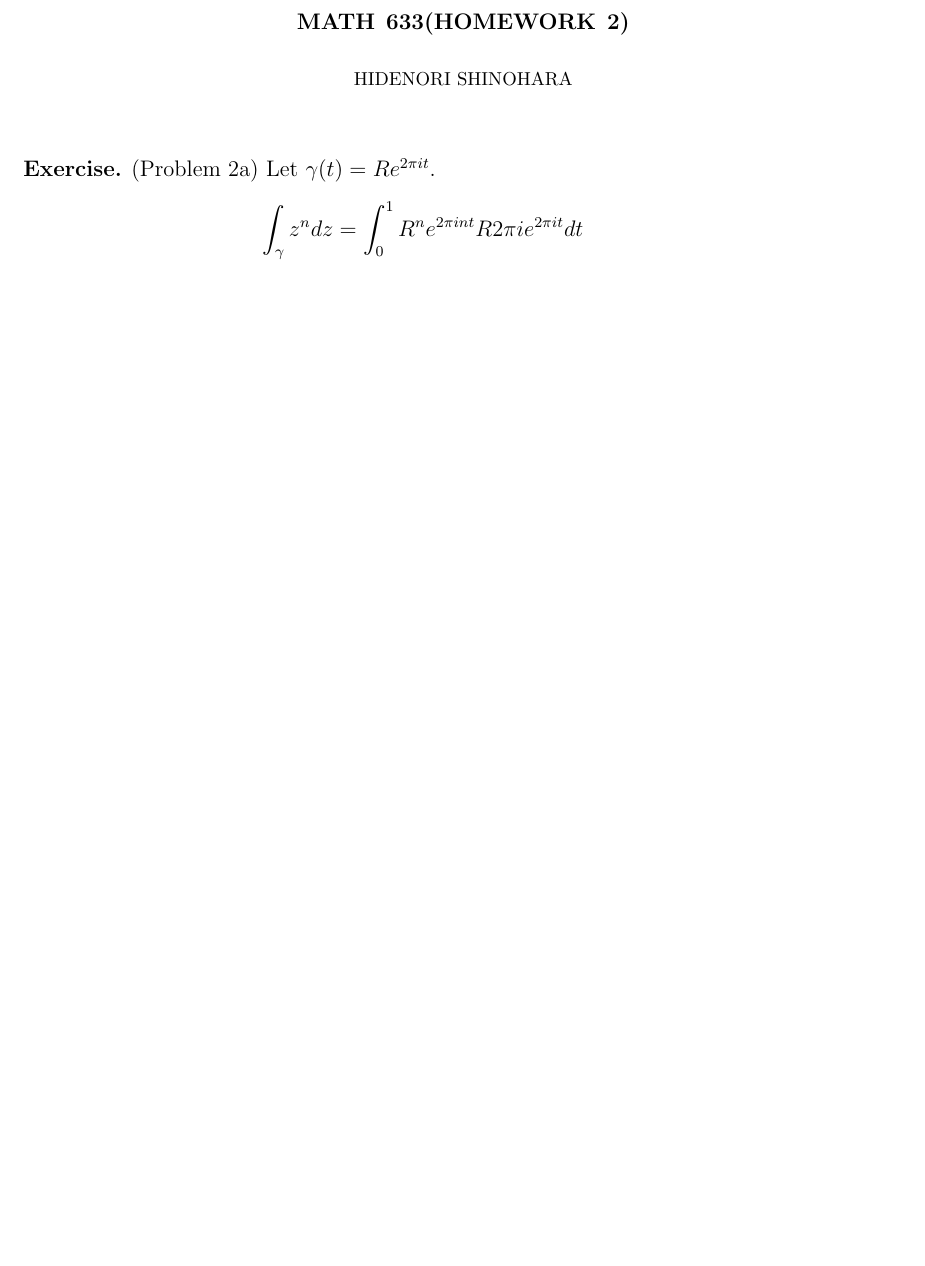
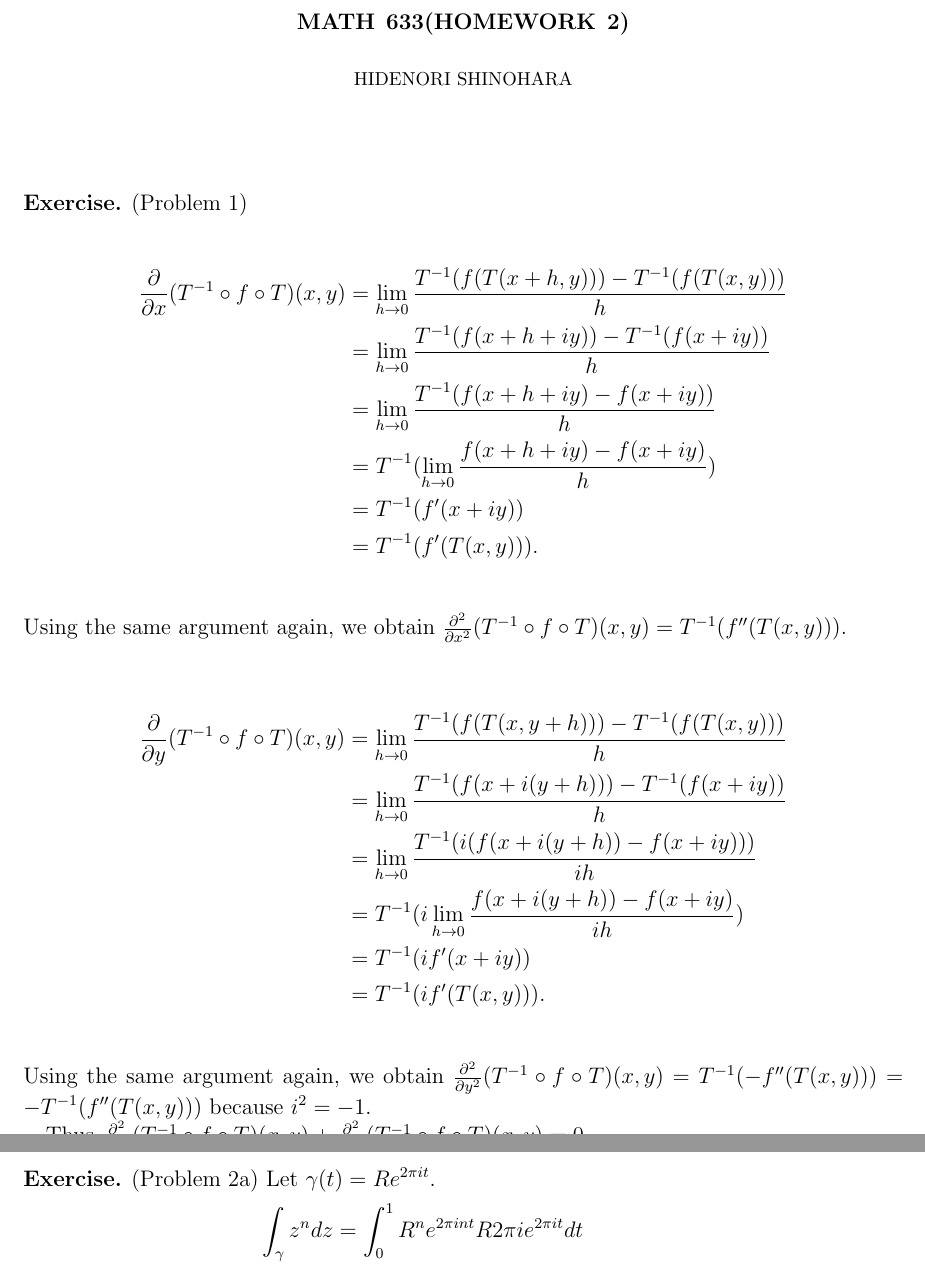
Before and after one commit to hidenori-shinohara/courses, a LaTeX problem sheet (math633/hw2/math633-hw2.tex): part of page 1 of 3 before the commit and two parts of pages 1 and 2 of 3 after it, the two joined at a grey line, cut so that both start at the same text, the shorter picture padded with empty space. Compiled offline with pdfLaTeX.

Commit message:
Finish hw2 problem 1

```diff
--- a/math633/hw2/math633-hw2.tex
+++ b/math633/hw2/math633-hw2.tex
@@ -60,6 +60,33 @@
 \title{math 633(Homework 2)}
 \author{Hidenori Shinohara}
 \maketitle
+
+\begin{exer}{(Problem 1)}
+  \begin{align*}
+    \frac{\partial}{\partial x}(T^{-1} \circ f \circ T)(x, y)
+      &= \lim_{h \rightarrow 0} \frac{T^{-1}(f(T(x + h, y))) - T^{-1}(f(T(x, y)))}{h} \\
+      &= \lim_{h \rightarrow 0} \frac{T^{-1}(f(x + h + iy)) - T^{-1}(f(x + iy))}{h} \\
+      &= \lim_{h \rightarrow 0} \frac{T^{-1}(f(x + h + iy) - f(x + iy))}{h} \\
+      &= T^{-1}(\lim_{h \rightarrow 0} \frac{f(x + h + iy) - f(x + iy)}{h}) \\
+      &= T^{-1}(f'(x + iy)) \\
+      &= T^{-1}(f'(T(x, y))).
+  \end{align*}
+  Using the same argument again, we obtain $\frac{\partial^2}{\partial x^2}(T^{-1} \circ f \circ T)(x, y) = T^{-1}(f''(T(x, y)))$.
+
+  \begin{align*}
+    \frac{\partial}{\partial y}(T^{-1} \circ f \circ T)(x, y)
+      &= \lim_{h \rightarrow 0} \frac{T^{-1}(f(T(x, y + h))) - T^{-1}(f(T(x, y)))}{h} \\
+      &= \lim_{h \rightarrow 0} \frac{T^{-1}(f(x + i(y + h))) - T^{-1}(f(x + iy))}{h} \\
+      &= \lim_{h \rightarrow 0} \frac{T^{-1}(i(f(x + i(y + h)) - f(x + iy)))}{ih} \\
+      &= T^{-1}(i\lim_{h \rightarrow 0} \frac{f(x + i(y + h)) - f(x + iy)}{ih}) \\
+      &= T^{-1}(if'(x + iy)) \\
+      &= T^{-1}(if'(T(x, y))).
+  \end{align*}
+  Using the same argument again, we obtain $\frac{\partial^2}{\partial y^2}(T^{-1} \circ f \circ T)(x, y) = T^{-1}(-f''(T(x, y))) = -T^{-1}(f''(T(x, y)))$ because $i^2 = -1$.
+
+  Thus $\frac{\partial^2}{\partial x^2}(T^{-1} \circ f \circ T)(x, y) + \frac{\partial^2}{\partial y^2}(T^{-1} \circ f \circ T)(x, y) = 0$.
+
+\end{exer}
 
 \begin{exer}{(Problem 2a)}
   Let $\gamma(t) = Re^{2\pi it}$.
```
Also changed, not shown: math633/hw2/math633-hw2.pdf.
